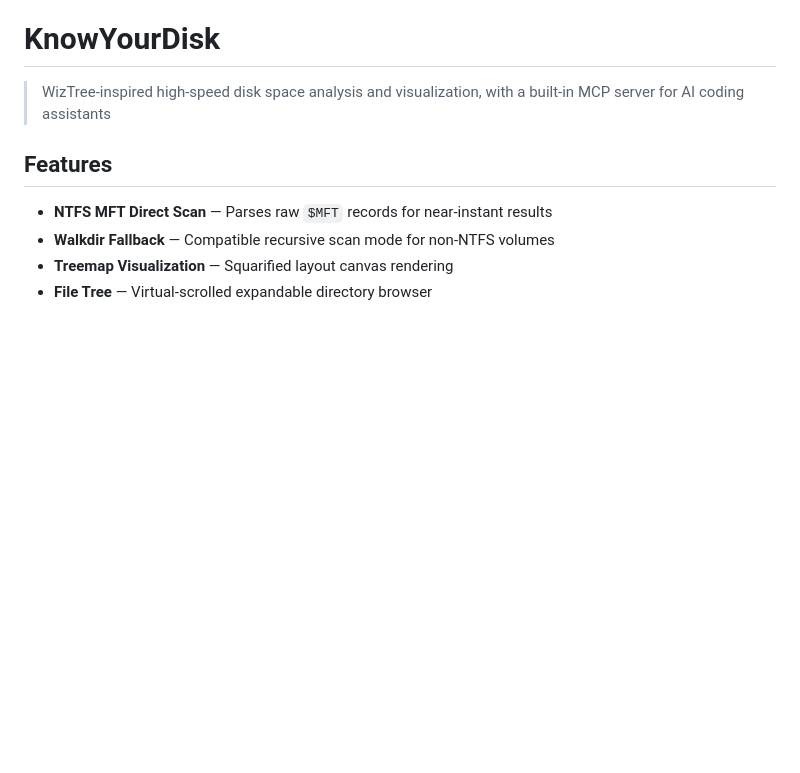
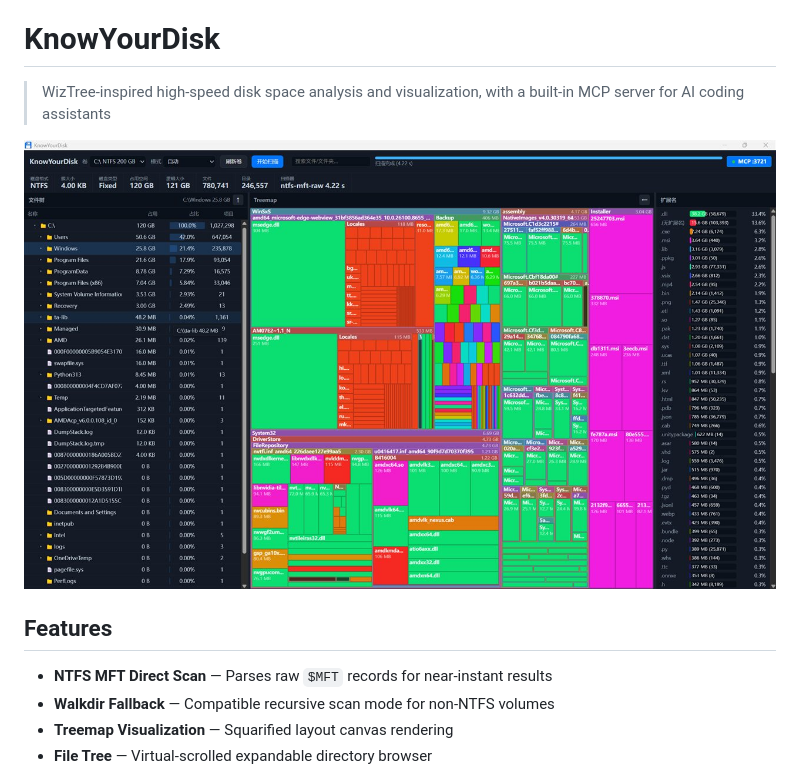
Before and after one commit to Sanqi-normal/KnowYourPC, a Markdown page: README.en.md, the part around the change. Drawn GitHub-style; pictures changed too: assets/example.png (added); blank space fills up the shorter version.

```diff
--- a/README.en.md
+++ b/README.en.md
@@ -2,7 +2,7 @@
 
 > WizTree-inspired high-speed disk space analysis and visualization, with a built-in MCP server for AI coding assistants
 
-
+![Screenshot](assets/example.png)
 
 ## Features
 
```
Also changed, not shown: README.md (+2 -0 lines).
